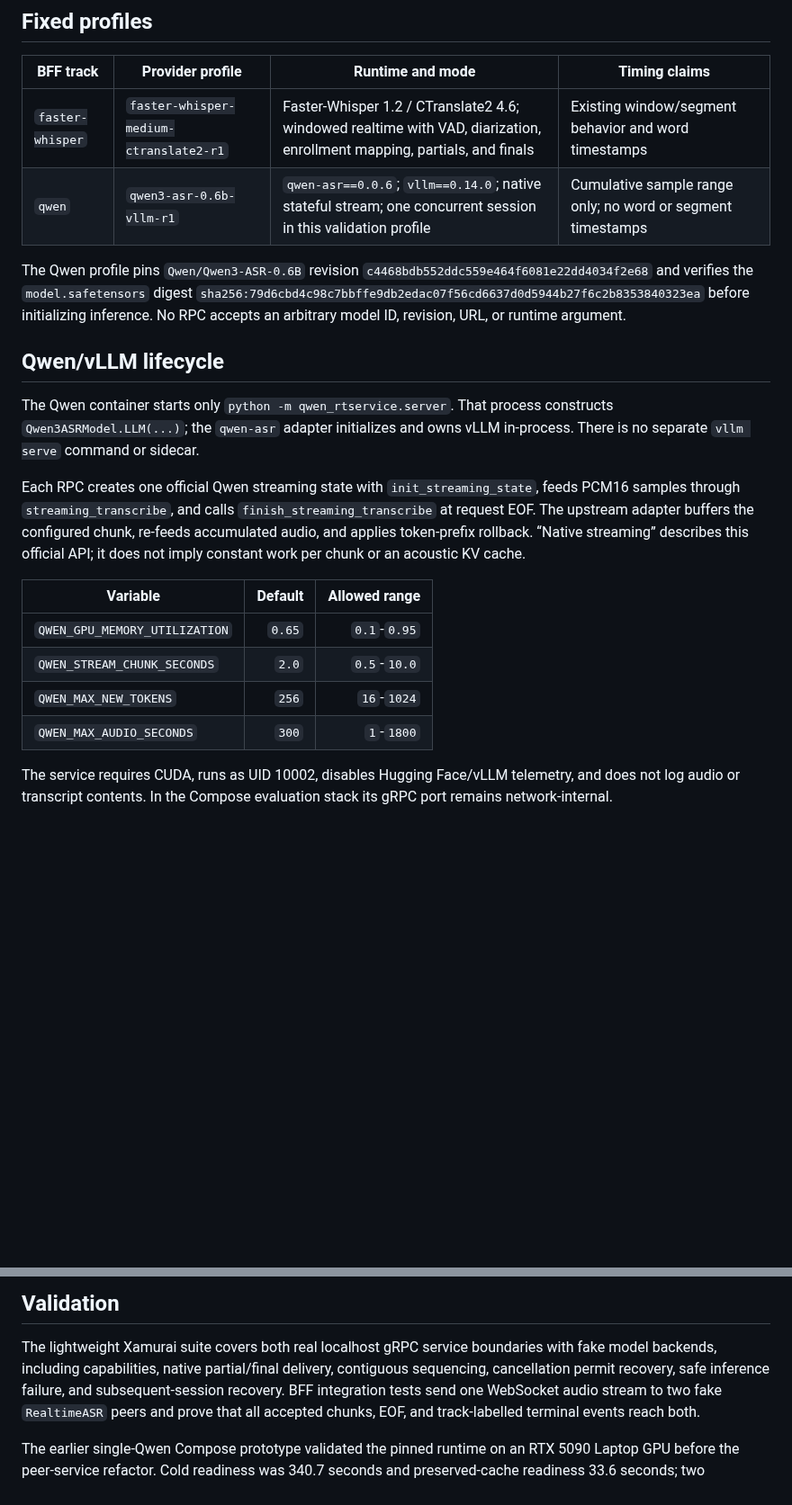
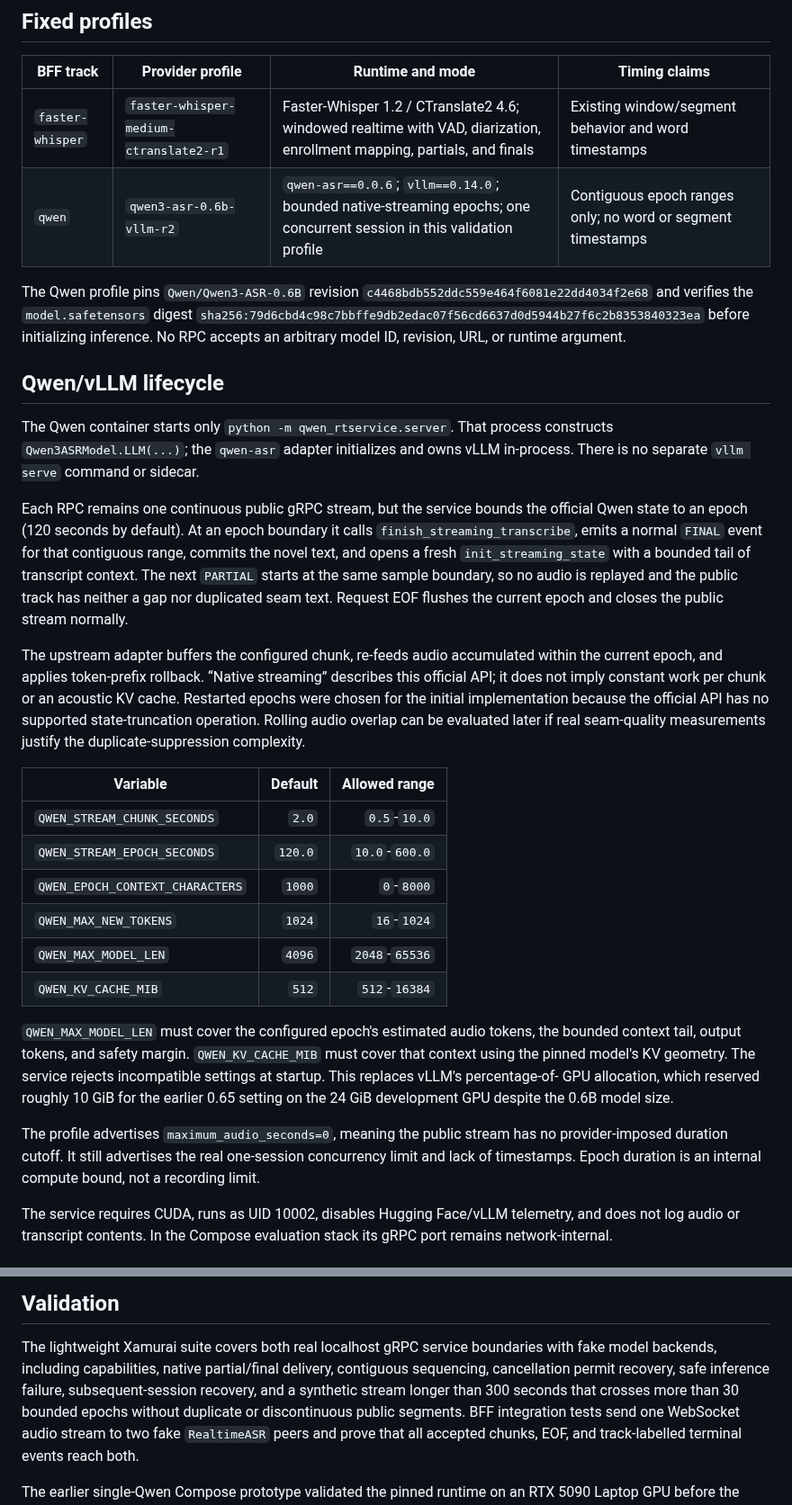
Before and after one commit to nanosamurai/xamurai, a Markdown page: docs/modular-asr-providers.md, 2 parts joined by grey strips. Shown at 90% size. GitHub-like rendering; blank space fills up the shorter version.

```diff
--- a/docs/modular-asr-providers.md
+++ b/docs/modular-asr-providers.md
@@ -79,7 +79,7 @@ peer.
 | BFF track | Provider profile | Runtime and mode | Timing claims |
 | --- | --- | --- | --- |
 | `faster-whisper` | `faster-whisper-medium-ctranslate2-r1` | Faster-Whisper 1.2 / CTranslate2 4.6; windowed realtime with VAD, diarization, enrollment mapping, partials, and finals | Existing window/segment behavior and word timestamps |
-| `qwen` | `qwen3-asr-0.6b-vllm-r1` | `qwen-asr==0.0.6`; `vllm==0.14.0`; native stateful stream; one concurrent session in this validation profile | Cumulative sample range only; no word or segment timestamps |
+| `qwen` | `qwen3-asr-0.6b-vllm-r2` | `qwen-asr==0.0.6`; `vllm==0.14.0`; bounded native-streaming epochs; one concurrent session in this validation profile | Contiguous epoch ranges only; no word or segment timestamps |
 
 The Qwen profile pins `Qwen/Qwen3-ASR-0.6B` revision
 `c4468bdb552ddc559e464f6081e22dd4034f2e68` and verifies the
@@ -94,19 +94,43 @@ The Qwen container starts only `python -m qwen_rtservice.server`. That process
 constructs `Qwen3ASRModel.LLM(...)`; the `qwen-asr` adapter initializes and
 owns vLLM in-process. There is no separate `vllm serve` command or sidecar.
 
-Each RPC creates one official Qwen streaming state with
-`init_streaming_state`, feeds PCM16 samples through `streaming_transcribe`, and
-calls `finish_streaming_transcribe` at request EOF. The upstream adapter
-buffers the configured chunk, re-feeds accumulated audio, and applies
-token-prefix rollback. “Native streaming” describes this official API; it does
-not imply constant work per chunk or an acoustic KV cache.
+Each RPC remains one continuous public gRPC stream, but the service bounds the
+official Qwen state to an epoch (120 seconds by default). At an epoch boundary
+it calls `finish_streaming_transcribe`, emits a normal `FINAL` event for that
+contiguous range, commits the novel text, and opens a fresh
+`init_streaming_state` with a bounded tail of transcript context. The next
+`PARTIAL` starts at the same sample boundary, so no audio is replayed and the
+public track has neither a gap nor duplicated seam text. Request EOF flushes
+the current epoch and closes the public stream normally.
+
+The upstream adapter buffers the configured chunk, re-feeds audio accumulated
+within the current epoch, and applies token-prefix rollback. “Native streaming”
+describes this official API; it does not imply constant work per chunk or an
+acoustic KV cache. Restarted epochs were chosen for the initial implementation
+because the official API has no supported state-truncation operation. Rolling
+audio overlap can be evaluated later if real seam-quality measurements justify
+the duplicate-suppression complexity.
 
 | Variable | Default | Allowed range |
 | --- | ---: | ---: |
-| `QWEN_GPU_MEMORY_UTILIZATION` | `0.65` | `0.1`-`0.95` |
 | `QWEN_STREAM_CHUNK_SECONDS` | `2.0` | `0.5`-`10.0` |
-| `QWEN_MAX_NEW_TOKENS` | `256` | `16`-`1024` |
-| `QWEN_MAX_AUDIO_SECONDS` | `300` | `1`-`1800` |
+| `QWEN_STREAM_EPOCH_SECONDS` | `120.0` | `10.0`-`600.0` |
+| `QWEN_EPOCH_CONTEXT_CHARACTERS` | `1000` | `0`-`8000` |
+| `QWEN_MAX_NEW_TOKENS` | `1024` | `16`-`1024` |
+| `QWEN_MAX_MODEL_LEN` | `4096` | `2048`-`65536` |
+| `QWEN_KV_CACHE_MIB` | `512` | `512`-`16384` |
+
+`QWEN_MAX_MODEL_LEN` must cover the configured epoch's estimated audio tokens,
+the bounded context tail, output tokens, and safety margin. `QWEN_KV_CACHE_MIB`
+must cover that context using the pinned model's KV geometry. The service
+rejects incompatible settings at startup. This replaces vLLM's percentage-of-
+GPU allocation, which reserved roughly 10 GiB for the earlier 0.65 setting on
+the 24 GiB development GPU despite the 0.6B model size.
+
+The profile advertises `maximum_audio_seconds=0`, meaning the public stream has
+no provider-imposed duration cutoff. It still advertises the real one-session
+concurrency limit and lack of timestamps. Epoch duration is an internal compute
+bound, not a recording limit.
 
 The service requires CUDA, runs as UID 10002, disables Hugging Face/vLLM
 telemetry, and does not log audio or transcript contents. In the Compose
@@ -129,7 +153,9 @@ finalization path therefore remains unchanged and is not duplicated per model.
 The lightweight Xamurai suite covers both real localhost gRPC service
 boundaries with fake model backends, including capabilities, native
 partial/final delivery, contiguous sequencing, cancellation permit recovery,
-safe inference failure, and subsequent-session recovery. BFF integration tests
+safe inference failure, subsequent-session recovery, and a synthetic stream
+longer than 300 seconds that crosses more than 30 bounded epochs without
+duplicate or discontinuous public segments. BFF integration tests
 send one WebSocket audio stream to two fake `RealtimeASR` peers and prove that
 all accepted chunks, EOF, and track-labelled terminal events reach both.
 
```
Also changed, not shown: README.MD (+5 -2 lines).
